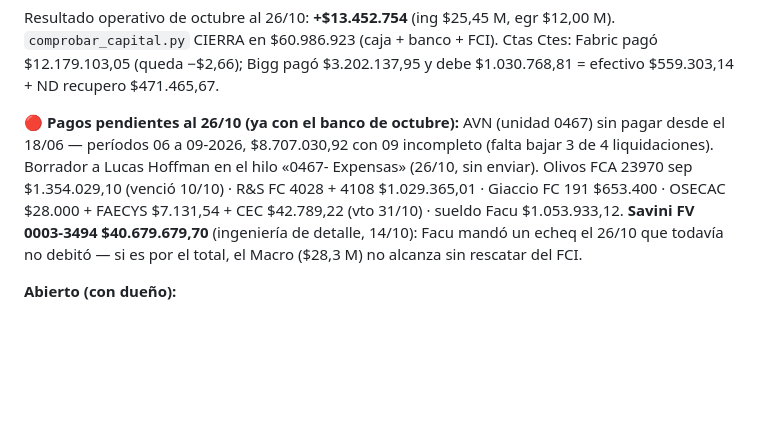
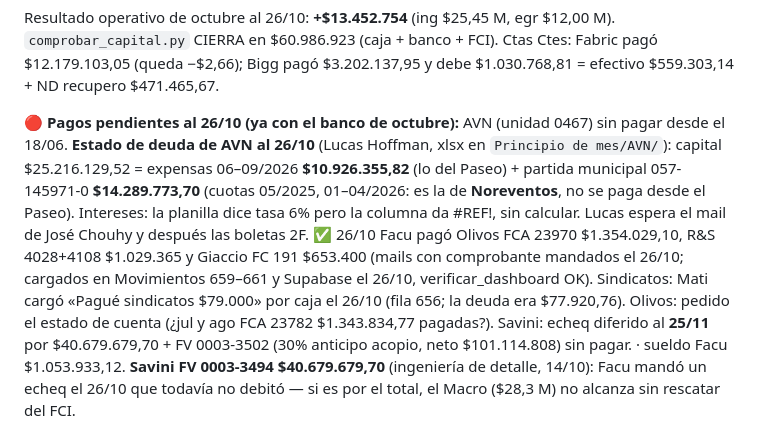
Before and after one commit to facue1900-byte/facu-os, a Markdown page: active/paseo-nordelta/ESTADO.md, the part around the change. GitHub-like rendering; blank space fills up the shorter version.

Commit message:
Paseo: Oct 26 bank payments loaded, AVN debt statement split (Paseo vs Noreventos partida)
Co-Authored-By: Claude Opus 5.5 (1M context) <noreply@anthropic.com>
Claude-Session: https://claude.ai/code/session_011a5BmSUSkHEdmx9nK5BxUz

```diff
--- a/active/paseo-nordelta/ESTADO.md
+++ b/active/paseo-nordelta/ESTADO.md
@@ -58,10 +58,17 @@ Ctas Ctes: Fabric pagó $12.179.103,05 (queda −$2,66); Bigg pagó $3.202.137,9
 $1.030.768,81 = efectivo $559.303,14 + ND recupero $471.465,67.
 
 🔴 **Pagos pendientes al 26/10 (ya con el banco de octubre):** AVN (unidad 0467) sin pagar
-desde el 18/06 — períodos 06 a 09-2026, $8.707.030,92 con 09 incompleto (falta bajar 3 de 4
-liquidaciones). Borrador a Lucas Hoffman en el hilo «0467- Expensas» (26/10, sin enviar).
-Olivos FCA 23970 sep $1.354.029,10 (venció 10/10) · R&S FC 4028 + 4108 $1.029.365,01 ·
-Giaccio FC 191 $653.400 · OSECAC $28.000 + FAECYS $7.131,54 + CEC $42.789,22 (vto 31/10) ·
+desde el 18/06. **Estado de deuda de AVN al 26/10** (Lucas Hoffman, xlsx en
+`Principio de mes/AVN/`): capital $25.216.129,52 = expensas 06–09/2026 **$10.926.355,82** (lo
+del Paseo) + partida municipal 057-145971-0 **$14.289.773,70** (cuotas 05/2025, 01–04/2026: es
+la de **Noreventos**, no se paga desde el Paseo). Intereses: la planilla dice tasa 6% pero la
+columna da #REF!, sin calcular. Lucas espera el mail de José Chouhy y después las boletas 2F.
+✅ 26/10 Facu pagó Olivos FCA 23970 $1.354.029,10, R&S 4028+4108 $1.029.365 y Giaccio FC 191
+$653.400 (mails con comprobante mandados el 26/10; cargados en Movimientos 659–661 y
+Supabase el 26/10, verificar_dashboard OK). Sindicatos: Mati cargó «Pagué sindicatos $79.000»
+por caja el 26/10 (fila 656; la deuda era $77.920,76). Olivos: pedido el estado de cuenta (¿jul y ago FCA 23782
+$1.343.834,77 pagadas?). Savini: echeq diferido al **25/11** por $40.679.679,70 + FV 0003-3502
+(30% anticipo acopio, neto $101.114.808) sin pagar. ·
 sueldo Facu $1.053.933,12. **Savini FV 0003-3494 $40.679.679,70** (ingeniería de detalle,
 14/10): Facu mandó un echeq el 26/10 que todavía no debitó — si es por el total, el Macro
 ($28,3 M) no alcanza sin rescatar del FCI.
```
